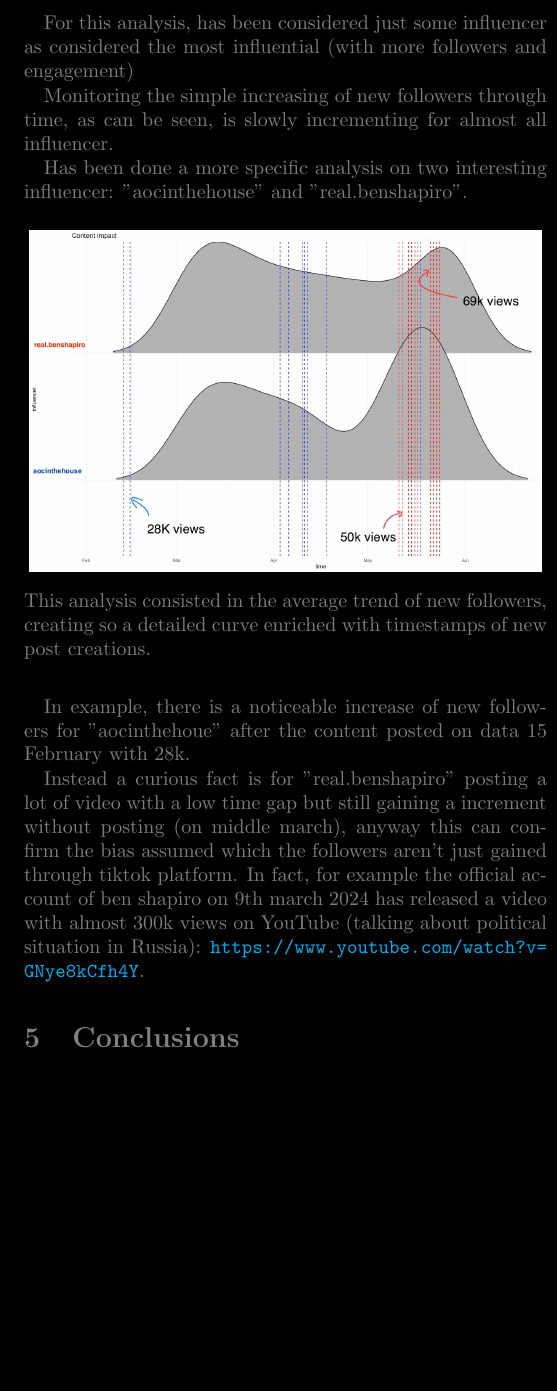
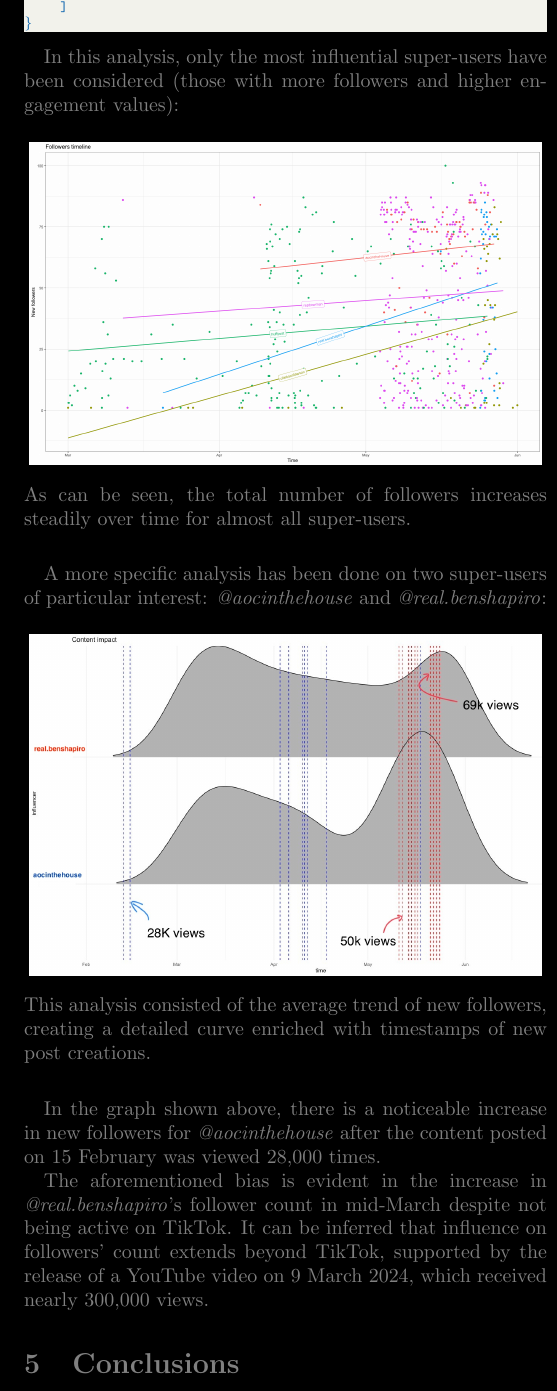
Before and after one commit to albertomorini/CNS, a LaTeX paper (docs/report.tex, which reads docs/sections/virality.tex): part of one column of page 6 of 7, cut at the place of the change, the shorter picture padded with empty space. Compiled offline with pdfLaTeX.

Commit message:
content impact virality.tex completed

```diff
--- a/docs/sections/virality.tex
+++ b/docs/sections/virality.tex
@@ -41,18 +41,22 @@ The query included in the body of the request contains simply the username, with
 }
 \end{lstlisting}
 
-For this analysis, has been considered just some influencer as considered the most influential (with more followers and engagement)
+In this analysis, only the most influential super-users have been considered (those with more followers and higher engagement values):
 
-Monitoring the simple increasing of new followers through time, as can be seen, is slowly incrementing for almost all influencer.
+\begin{figure}[H]
+    \centering
+    \includegraphics[width = .48\textwidth]{images/Final_Followers_Timeline.png}
+    \caption*{As can be seen, the total number of followers increases steadily over time for almost all super-users.}
+\end{figure}
 
-Has been done a more specific analysis on two interesting influencer: "aocinthehouse" and "real.benshapiro".
+A more specific analysis has been done on two super-users of particular interest: \textit{@aocinthehouse} and \textit{@real.benshapiro}:
 
 \begin{figure}[H]
     \centering
     \includegraphics[width = .48\textwidth]{images/Final_ContentImpact_Custom.jpg}
-    \caption*{This analysis consisted in the average trend of new followers, creating so a detailed curve enriched with timestamps of new post creations.}
+    \caption*{This analysis consisted of the average trend of new followers, creating a detailed curve enriched with timestamps of new post creations.}
 \end{figure}
 
-In example, there is a noticeable increase of new followers for "aocinthehoue" after the content posted on data 15 February with 28k.
+In the graph shown above, there is a noticeable increase in new followers for \textit{@aocinthehouse} after the content posted on 15 February was viewed 28,000 times.
 
-Instead a curious fact is for "real.benshapiro" posting a lot of video with a low time gap but still gaining a increment without posting (on middle march), anyway this can confirm the bias assumed which the followers aren't just gained through tiktok platform. In fact, for example the official account of ben shapiro on 9th march 2024 has released a video with almost 300k views on YouTube (talking about political situation in Russia): \url{https://www.youtube.com/watch?v=GNye8kCfh4Y}.
+The aforementioned bias is evident in the increase in \textit{@real.benshapiro}'s follower count in mid-March despite not being active on TikTok. It can be inferred that influence on followers' count extends beyond TikTok, supported by the release of a YouTube video on 9 March 2024, which received nearly 300,000 views.
```
Also changed, not shown: docs/sections/virality.tex (8 more changed lines), 1 other file.
